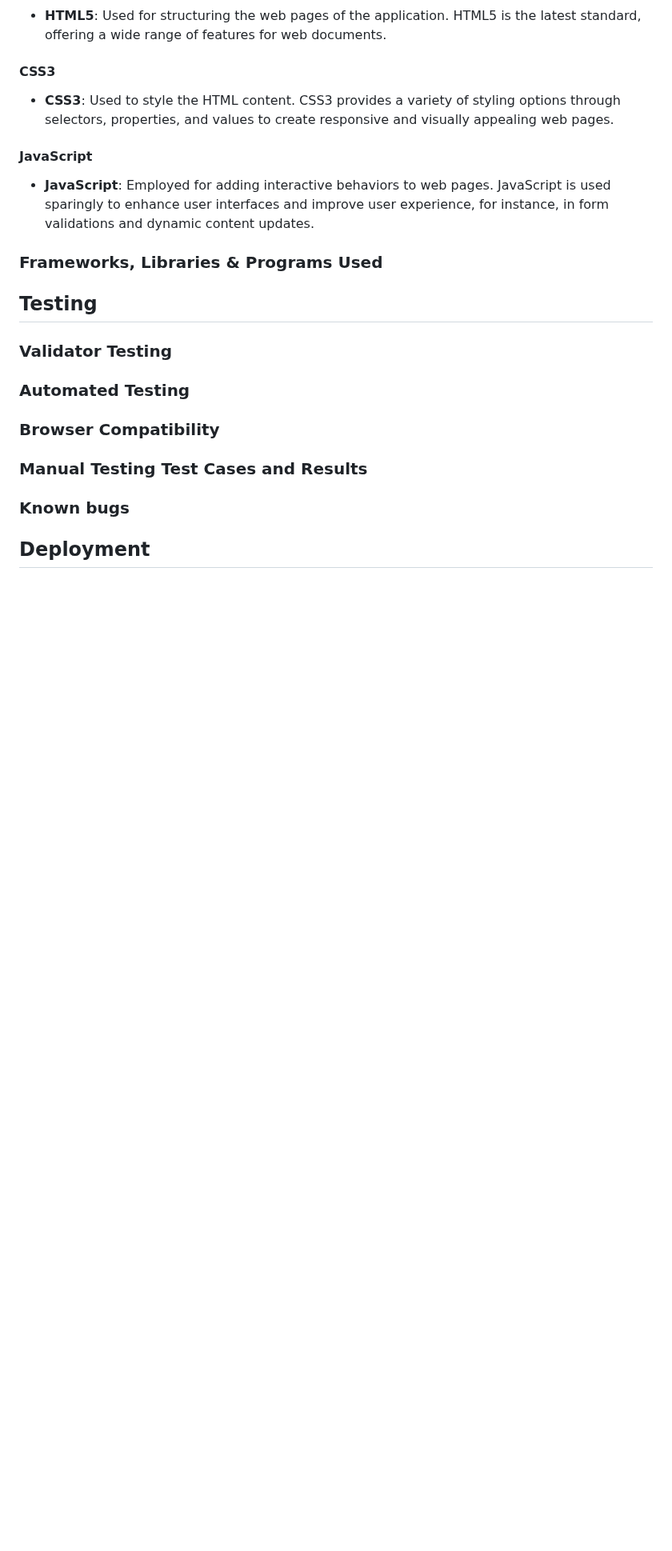
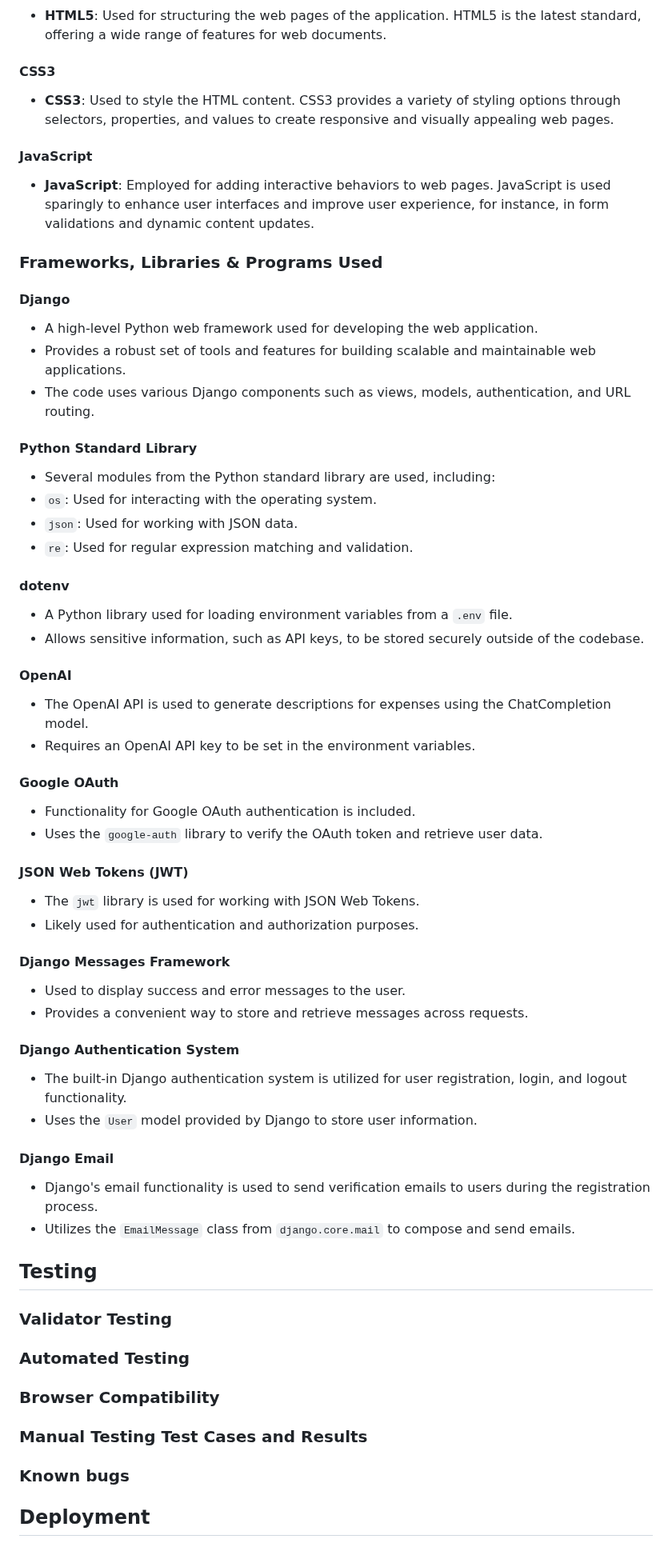
Before and after one commit to nathan-cool/ExpenseEase, a Markdown page: README.md, the part around the change. Shown at 80% size. Rendered like a GitHub page; blank space fills up the shorter version.

Commit message:
Updated README and updated format of the Languages Used/Frameworks, Libraries & Programs Used

```diff
--- a/README.md
+++ b/README.md
@@ -92,6 +92,45 @@
 - **JavaScript**: Employed for adding interactive behaviors to web pages. JavaScript is used sparingly to enhance user interfaces and improve user experience, for instance, in form validations and dynamic content updates.
 
 ### Frameworks, Libraries & Programs Used
+
+#### Django
+- A high-level Python web framework used for developing the web application.
+- Provides a robust set of tools and features for building scalable and maintainable web applications.
+- The code uses various Django components such as views, models, authentication, and URL routing.
+
+#### Python Standard Library
+- Several modules from the Python standard library are used, including:
+ - `os`: Used for interacting with the operating system.
+ - `json`: Used for working with JSON data.
+ - `re`: Used for regular expression matching and validation.
+
+#### dotenv
+- A Python library used for loading environment variables from a `.env` file.
+- Allows sensitive information, such as API keys, to be stored securely outside of the codebase.
+
+#### OpenAI
+- The OpenAI API is used to generate descriptions for expenses using the ChatCompletion model.
+- Requires an OpenAI API key to be set in the environment variables.
+
+#### Google OAuth
+- Functionality for Google OAuth authentication is included.
+- Uses the `google-auth` library to verify the OAuth token and retrieve user data.
+
+#### JSON Web Tokens (JWT)
+- The `jwt` library is used for working with JSON Web Tokens.
+- Likely used for authentication and authorization purposes.
+
+#### Django Messages Framework
+- Used to display success and error messages to the user.
+- Provides a convenient way to store and retrieve messages across requests.
+
+#### Django Authentication System
+- The built-in Django authentication system is utilized for user registration, login, and logout functionality.
+- Uses the `User` model provided by Django to store user information.
+
+#### Django Email
+- Django's email functionality is used to send verification emails to users during the registration process.
+- Utilizes the `EmailMessage` class from `django.core.mail` to compose and send emails.
 
 ## Testing
 
```
